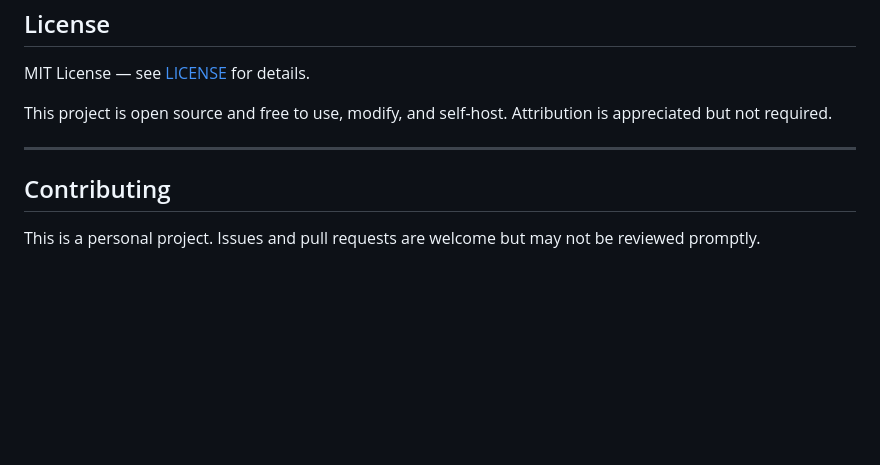
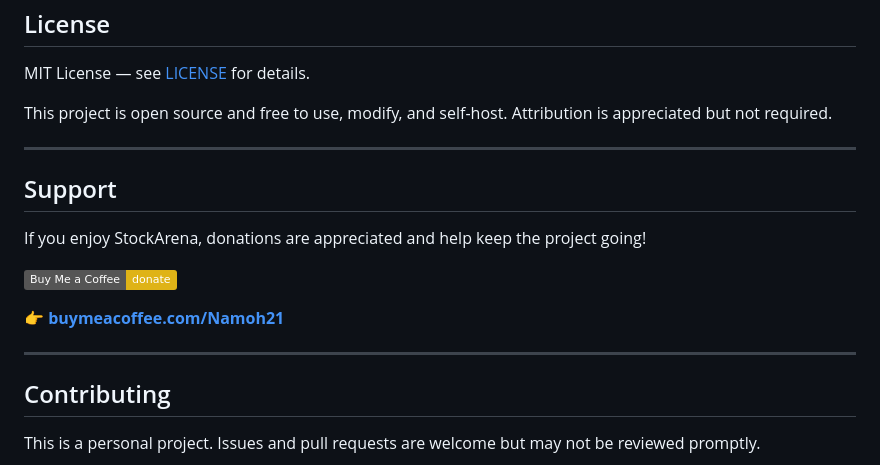
Before and after one commit to Namoh21/StockMarketSimulator, a Markdown page: README.md, the part around the change. GitHub-like rendering; badges without logos; blank space fills up the shorter version.

Commit message:
Add Buy Me a Coffee donation link to README
Co-Authored-By: Claude Sonnet 4.6 <noreply@anthropic.com>

```diff
--- a/README.md
+++ b/README.md
@@ -259,6 +259,16 @@ This project is open source and free to use, modify, and self-host. Attribution
 
 ---
 
+## Support
+
+If you enjoy StockArena, donations are appreciated and help keep the project going!
+
+[![Buy Me a Coffee](https://img.shields.io/badge/Buy%20Me%20a%20Coffee-donate-yellow?logo=buy-me-a-coffee&logoColor=white)](https://buymeacoffee.com/Namoh21)
+
+👉 **[buymeacoffee.com/Namoh21](https://buymeacoffee.com/Namoh21)**
+
+---
+
 ## Contributing
 
 This is a personal project. Issues and pull requests are welcome but may not be reviewed promptly.
```
